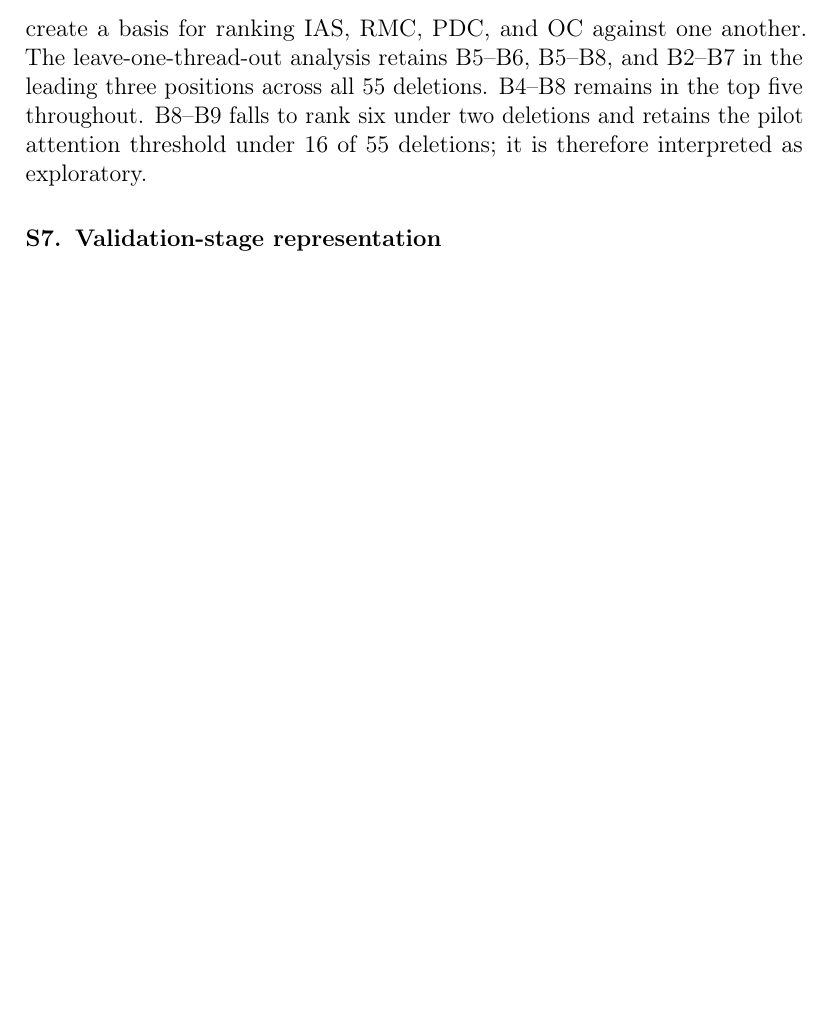
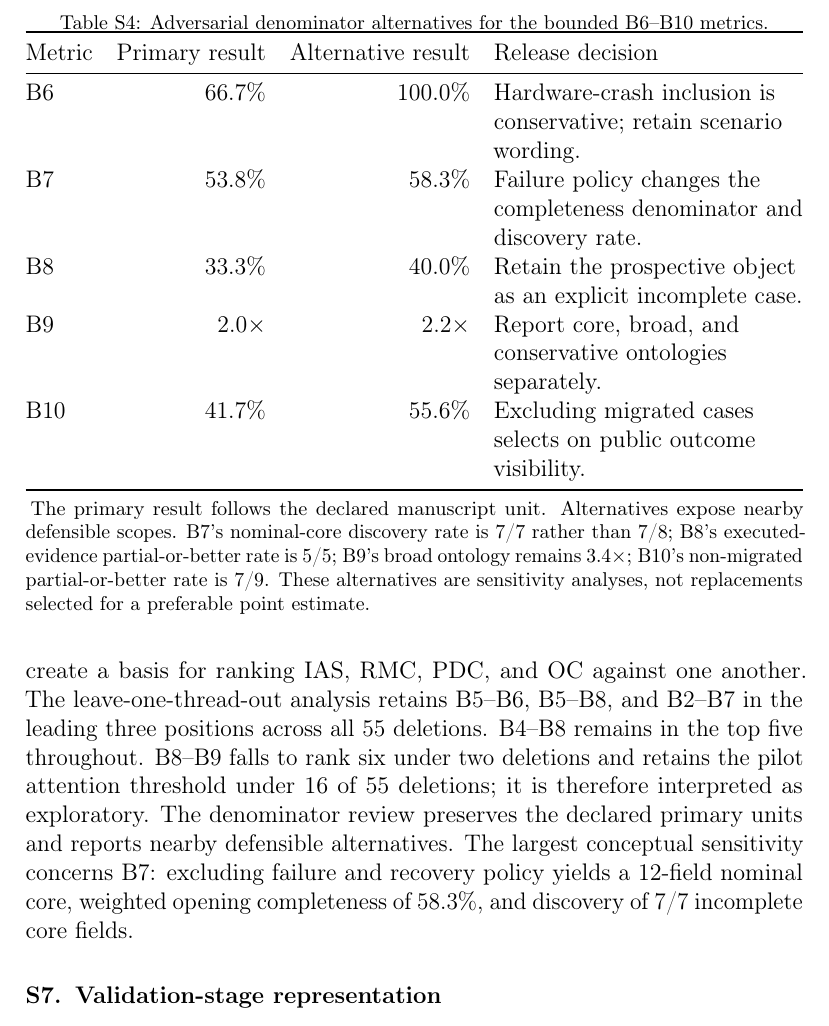
Before and after one commit to fraware/lab-automation-observatory, a LaTeX paper (paper/supplement.tex): part of page 5 of 9 before the commit and part of page 5 of 10 after it, cut at the place of the change, the shorter picture padded with empty space. Compiled offline with pdfLaTeX.

Commit message:
Add adversarial denominator review to supplement

```diff
--- a/paper/supplement.tex
+++ b/paper/supplement.tex
@@ -65,7 +65,9 @@ For the two-by-two table $(n_{11},n_{10},n_{01},n_{00})$,
 
 \input{generated/association_leave_one_out.tex}
 
-The partial-score analysis changes the numerical level of each rubric summary, as expected, but makes that dependence explicit. It does not create a basis for ranking IAS, RMC, PDC, and OC against one another. The leave-one-thread-out analysis retains B5--B6, B5--B8, and B2--B7 in the leading three positions across all 55 deletions. B4--B8 remains in the top five throughout. B8--B9 falls to rank six under two deletions and retains the pilot attention threshold under 16 of 55 deletions; it is therefore interpreted as exploratory.
+\input{generated/denominator_sensitivity.tex}
+
+The partial-score analysis changes the numerical level of each rubric summary, as expected, but makes that dependence explicit. It does not create a basis for ranking IAS, RMC, PDC, and OC against one another. The leave-one-thread-out analysis retains B5--B6, B5--B8, and B2--B7 in the leading three positions across all 55 deletions. B4--B8 remains in the top five throughout. B8--B9 falls to rank six under two deletions and retains the pilot attention threshold under 16 of 55 deletions; it is therefore interpreted as exploratory. The denominator review preserves the declared primary units and reports nearby defensible alternatives. The largest conceptual sensitivity concerns B7: excluding failure and recovery policy yields a 12-field nominal core, weighted opening completeness of 58.3\%, and discovery of 7/7 incomplete core fields.
 
 \section{Validation-stage representation}
 The AI method-generation result in the analyzed discussion was reported at one stage only. \Cref{fig:s-validation-funnel} separates that stage from the stages that were described without a denominator and from the stages that were not reported at all, so that the depth of the reported evidence is visible without inference. The stage rows and counts come from \path{data/metrics/ai_validation_funnel.csv}, whose interval columns are recomputed by \code{labauto\_observatory.metrics.wilson\_interval}.
```
